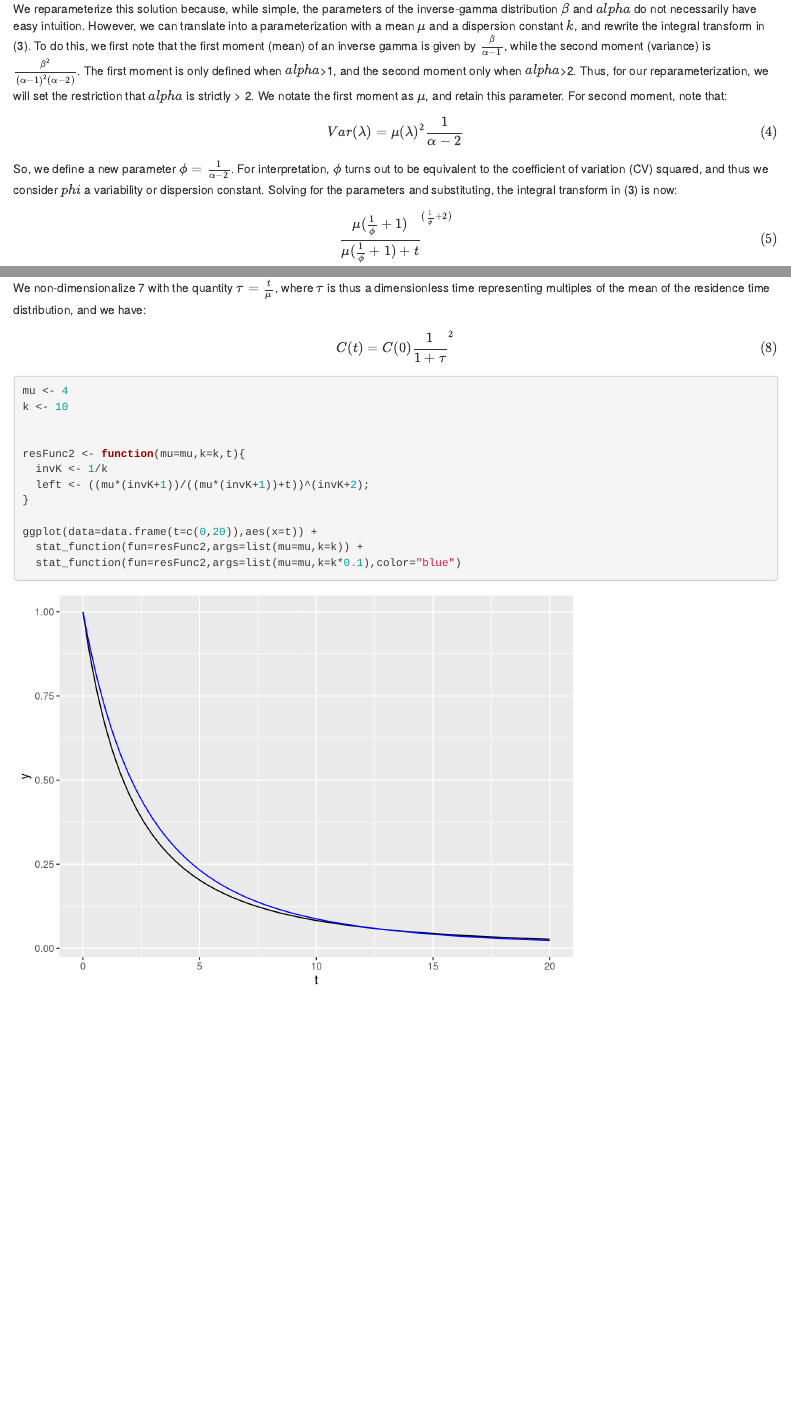
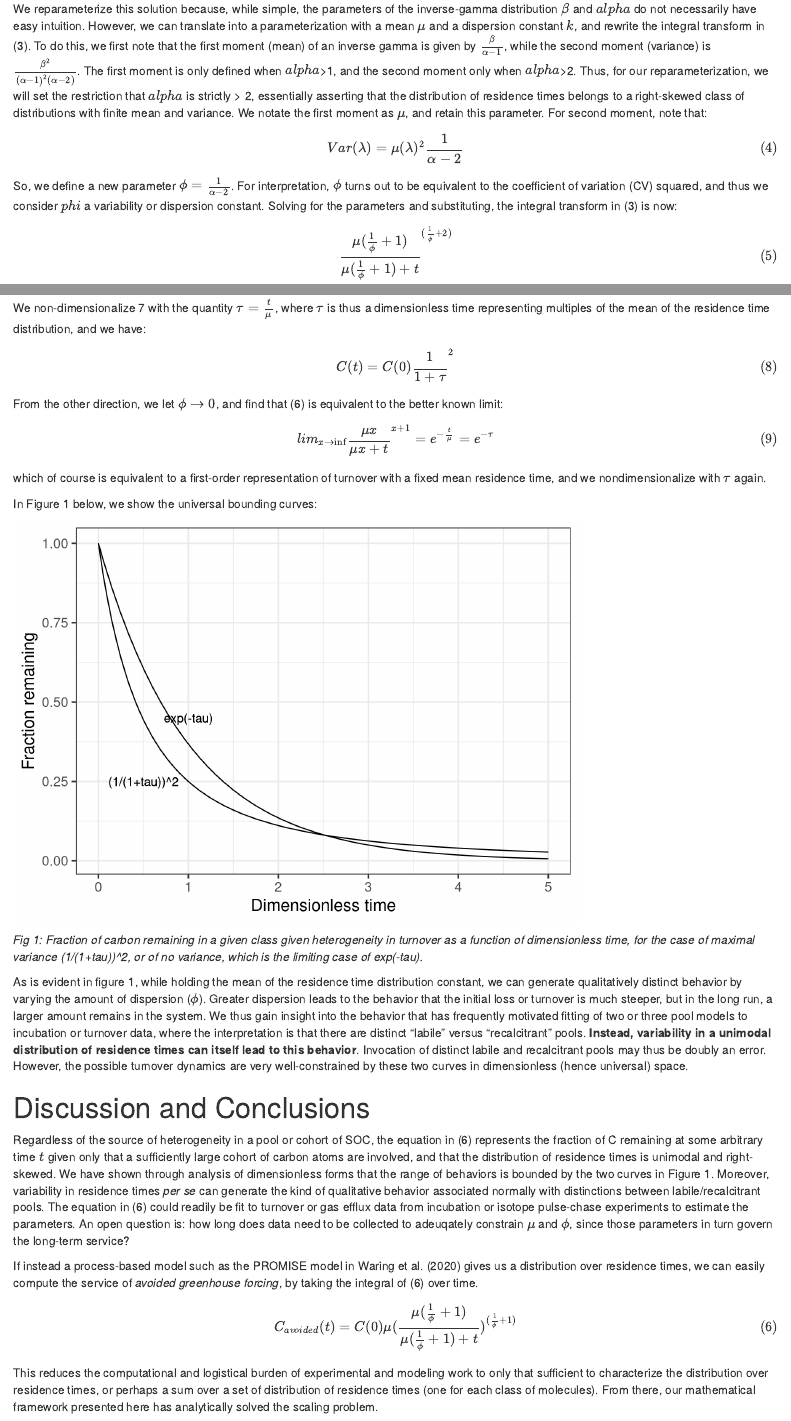
Before and after one commit to chwilson/LaplaceTransform_SoilHetero, an R Markdown document (SoilHetero_UniCurve.Rmd): the page in a window 1100 px wide, from 1090 px down, and a second part further down, joined at a grey line. Rendered offline with R 4.5, knitr and Pandoc, with nearby package versions.

Commit message:
nearly there

````diff
--- a/SoilHetero_UniCurve.Rmd
+++ b/SoilHetero_UniCurve.Rmd
@@ -28,7 +28,7 @@ $$\tag{2_b} \int{C\frac{\beta^\alpha}{\Gamma(\alpha)}\lambda^{-\alpha-1}e^{-\fra
 
 Fortunately, this integral has a very simple analytical solution, dropping the cohort constant "C":
 $$\tag{3} (\frac{\beta}{\beta+t})^\alpha$$
-We reparameterize this solution because, while simple, the parameters of the inverse-gamma distribution $\beta$ and $alpha$ do not necessarily have easy intuition. However, we can translate into a parameterization with a mean $\mu$ and a dispersion constant $k$, and rewrite the integral transform in (3). To do this, we first note that the first moment (mean) of an inverse gamma is given by $\frac{\beta}{\alpha-1}$, while the second moment (variance) is $\frac{\beta^2}{(\alpha-1)^2(\alpha-2)}$. The first moment is only defined when $alpha$>1, and the second moment only when $alpha$>2. Thus, for our reparameterization, we will set the restriction that $alpha$ is strictly > 2. We notate the first moment as $\mu$, and retain this parameter. For second moment, note that:
+We reparameterize this solution because, while simple, the parameters of the inverse-gamma distribution $\beta$ and $alpha$ do not necessarily have easy intuition. However, we can translate into a parameterization with a mean $\mu$ and a dispersion constant $k$, and rewrite the integral transform in (3). To do this, we first note that the first moment (mean) of an inverse gamma is given by $\frac{\beta}{\alpha-1}$, while the second moment (variance) is $\frac{\beta^2}{(\alpha-1)^2(\alpha-2)}$. The first moment is only defined when $alpha$>1, and the second moment only when $alpha$>2. Thus, for our reparameterization, we will set the restriction that $alpha$ is strictly > 2, essentially asserting that the distribution of residence times belongs to a right-skewed class of distributions with finite mean and variance. We notate the first moment as $\mu$, and retain this parameter. For second moment, note that:
 $$\tag{4} Var(\lambda) = \mu(\lambda)^2\frac{1}{\alpha-2}$$
 So, we define a new parameter $\phi = \frac{1}{\alpha-2}$. For interpretation, $\phi$ turns out to be equivalent to the coefficient of variation (CV) squared, and thus we consider $phi$ a variability or dispersion constant. Solving for the parameters and substituting, the integral transform in (3) is now:
 $$\tag{5} \frac{\mu(\frac{1}{\phi}+1)}{\mu(\frac{1}{\phi}+1)+t}^{(\frac{1}{\phi}+2)}$$
@@ -43,28 +43,39 @@ The function in (6) can be further probed for theoretical insight by non-dimensi
 $$\tag{7} C(t) = C(0) \frac{\mu}{\mu+t}^2$$
 We non-dimensionalize 7 with the quantity $\tau = \frac{t}{\mu}$, where $\tau$ is thus a dimensionless time representing multiples of the mean of the residence time distribution, and we have:
 $$\tag{8} C(t) = C(0) \frac{1}{1+\tau}^2$$
+From the other direction, we let $\phi \to 0$, and find that (6) is equivalent to the better known limit:
+$$\tag{9} lim_{x \to \inf} \frac{\mu x}{\mu x + t}^{x + 1} = e^{-\frac{t}{\mu}} = e^{-\tau}$$
+which of course is equivalent to a first-order representation of turnover with a fixed mean residence time, and we nondimensionalize with $\tau$ again.
+
+In Figure 1 below, we show the universal bounding curves:
+```{r universal bounding curves, echo = F}
+
+maxVar <- function(x){(1/(1+x))^2}
+noVar <- function(x){exp(-x)}
 
 
-
-
-
-```{r}
-
-mu <- 4
-k <- 10
-
-
-resFunc2 <- function(mu=mu,k=k,t){
-  invK <- 1/k
-  left <- ((mu*(invK+1))/((mu*(invK+1))+t))^(invK+2);
-}
-
-ggplot(data=data.frame(t=c(0,20)),aes(x=t)) +
-  stat_function(fun=resFunc2,args=list(mu=mu,k=k)) +
-  stat_function(fun=resFunc2,args=list(mu=mu,k=k*0.1),color="blue")
-
-
-
+ggplot(data=data.frame(x=c(0,5)),aes(x=x)) +
+  stat_function(fun=maxVar) +
+  stat_function(fun=noVar) +
+  theme_bw(base_size = 15) +
+  ylab("Fraction remaining") +
+  xlab("Dimensionless time") +
+  geom_text(data = NULL, x = 1, y = 0.45, label = "exp(-tau)") +
+  geom_text(data = NULL, x = 0.5, y = 0.25, label = "(1/(1+tau))^2")
 
 
 ```
+*Fig 1: Fraction of carbon remaining in a given class given heterogeneity in turnover as a function of dimensionless time, for the case of maximal variance (1/(1+tau))^2, or of no variance, which is the limiting case of exp(-tau).*
+
+As is evident in figure 1, while holding the mean of the residence time distribution constant, we can generate qualitatively distinct behavior by varying the amount of dispersion ($\phi$). Greater dispersion leads to the behavior that the initial loss or turnover is much steeper, but in the long run, a larger amount remains in the system. We thus gain insight into the behavior that has frequently motivated fitting of two or three pool models to incubation or turnover data, where the interpretation is that there are distinct "labile" versus "recalcitrant" pools. **Instead, variability in a unimodal distribution of residence times can itself lead to this behavior**. Invocation of distinct labile and recalcitrant pools may thus be doubly an error. However, the possible turnover dynamics are very well-constrained by these two curves in dimensionless (hence universal) space.
+
+# Discussion and Conclusions
+
+Regardless of the source of heterogeneity in a pool or cohort of SOC, the equation in (6) represents the fraction of C remaining at some arbitrary time $t$ given only that a sufficiently large cohort of carbon atoms are involved, and that the distribution of residence times is unimodal and right-skewed. We have shown through analysis of dimensionless forms that the range of behaviors is bounded by the two curves in Figure 1. Moreover, variability in residence times *per se* can generate the kind of qualitative behavior associated normally with distinctions between labile/recalcitrant pools. The equation in (6) could readily be fit to turnover or gas efflux data from incubation or isotope pulse-chase experiments to estimate the parameters. An open question is: how long does data need to be collected to adeuqately constrain $\mu$ and $\phi$, since those parameters in turn govern the long-term service?
+
+If instead a process-based model such as the PROMISE model in Waring et al. (2020) gives us a distribution over residence times, we can easily compute the service of *avoided greenhouse forcing*, by taking the integral of (6) over time.
+
+$$\tag{6} C_{avoided}(t) = C(0)\mu(\frac{\mu(\frac{1}{\phi}+1)}{\mu(\frac{1}{\phi}+1)+t})^{(\frac{1}{\phi}+1)}$$
+
+
+This reduces the computational and logistical burden of experimental and modeling work to only that sufficient to characterize the distribution over residence times, or perhaps a sum over a set of distribution of residence times (one for each class of molecules). From there, our mathematical framework presented here has analytically solved the scaling problem.
````
